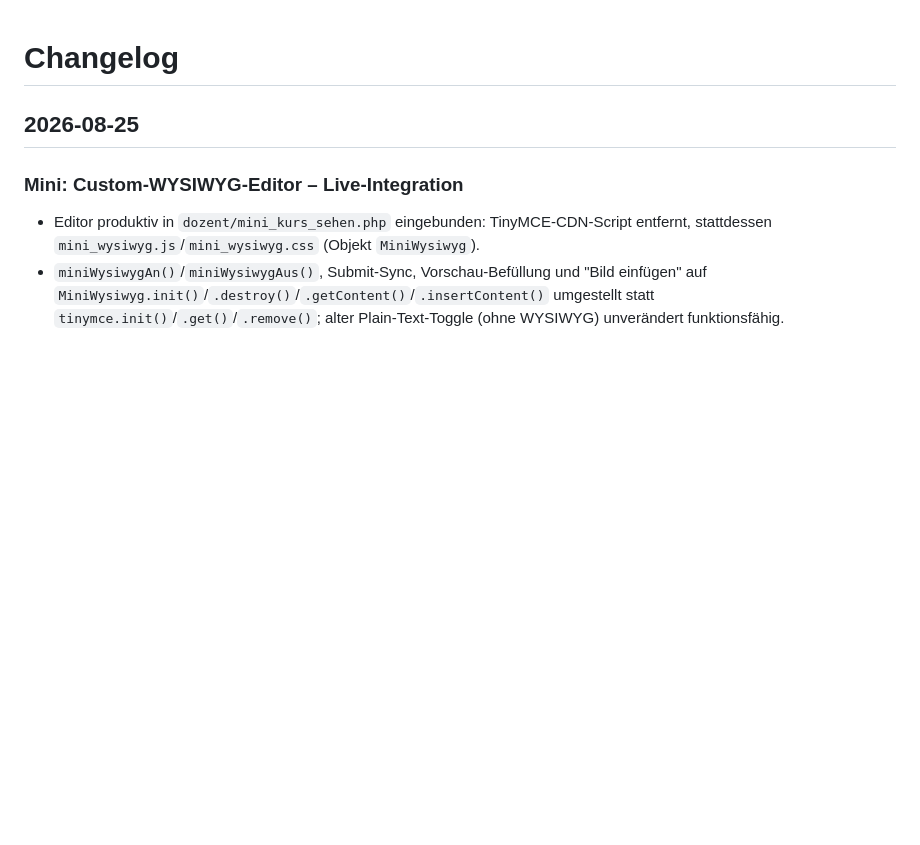
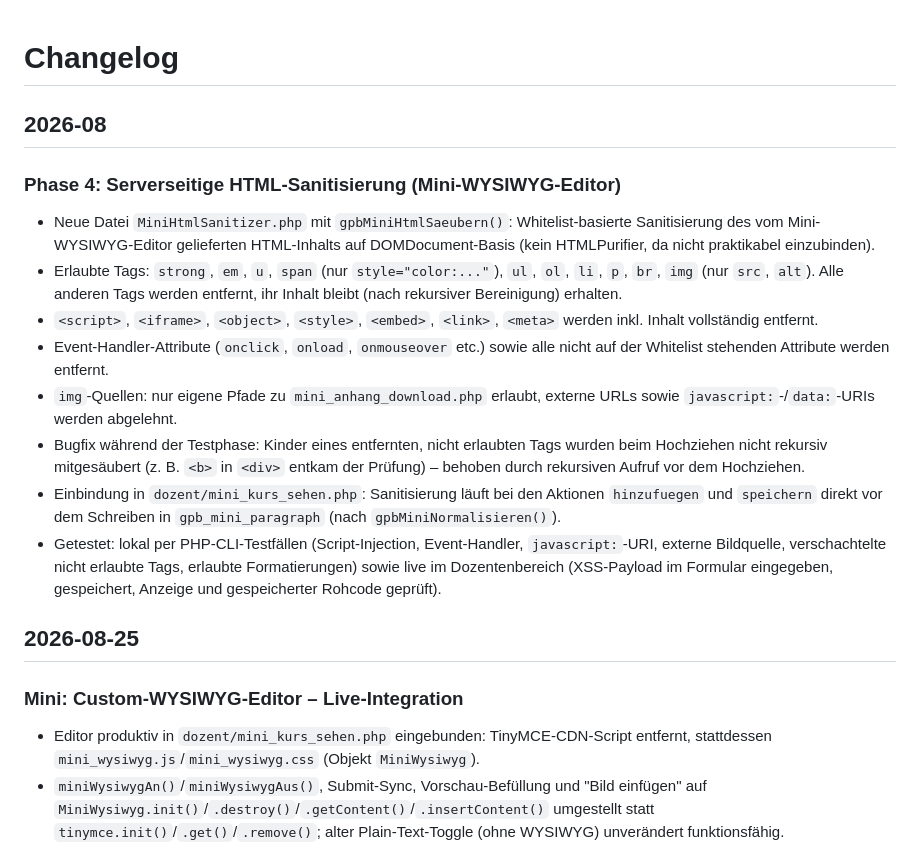
Before and after one commit to Emu77/GPB-Verwaltungstools, a Markdown page: CHANGELOG.md, the part around the change. Drawn GitHub-style; blank space fills up the shorter version.

Commit message:
CHANGELOG: Phase 4 (serverseitige HTML-Sanitisierung) dokumentiert

```diff
--- a/CHANGELOG.md
+++ b/CHANGELOG.md
@@ -1,4 +1,16 @@
 # Changelog
+
+## 2026-08
+
+### Phase 4: Serverseitige HTML-Sanitisierung (Mini-WYSIWYG-Editor)
+- Neue Datei `MiniHtmlSanitizer.php` mit `gpbMiniHtmlSaeubern()`: Whitelist-basierte Sanitisierung des vom Mini-WYSIWYG-Editor gelieferten HTML-Inhalts auf DOMDocument-Basis (kein HTMLPurifier, da nicht praktikabel einzubinden).
+- Erlaubte Tags: `strong`, `em`, `u`, `span` (nur `style="color:..."`), `ul`, `ol`, `li`, `p`, `br`, `img` (nur `src`, `alt`). Alle anderen Tags werden entfernt, ihr Inhalt bleibt (nach rekursiver Bereinigung) erhalten.
+- `<script>`, `<iframe>`, `<object>`, `<style>`, `<embed>`, `<link>`, `<meta>` werden inkl. Inhalt vollständig entfernt.
+- Event-Handler-Attribute (`onclick`, `onload`, `onmouseover` etc.) sowie alle nicht auf der Whitelist stehenden Attribute werden entfernt.
+- `img`-Quellen: nur eigene Pfade zu `mini_anhang_download.php` erlaubt, externe URLs sowie `javascript:`-/`data:`-URIs werden abgelehnt.
+- Bugfix während der Testphase: Kinder eines entfernten, nicht erlaubten Tags wurden beim Hochziehen nicht rekursiv mitgesäubert (z. B. `<b>` in `<div>` entkam der Prüfung) – behoben durch rekursiven Aufruf vor dem Hochziehen.
+- Einbindung in `dozent/mini_kurs_sehen.php`: Sanitisierung läuft bei den Aktionen `hinzufuegen` und `speichern` direkt vor dem Schreiben in `gpb_mini_paragraph` (nach `gpbMiniNormalisieren()`).
+- Getestet: lokal per PHP-CLI-Testfällen (Script-Injection, Event-Handler, `javascript:`-URI, externe Bildquelle, verschachtelte nicht erlaubte Tags, erlaubte Formatierungen) sowie live im Dozentenbereich (XSS-Payload im Formular eingegeben, gespeichert, Anzeige und gespeicherter Rohcode geprüft).
 
 ## 2026-08-25
 
```
